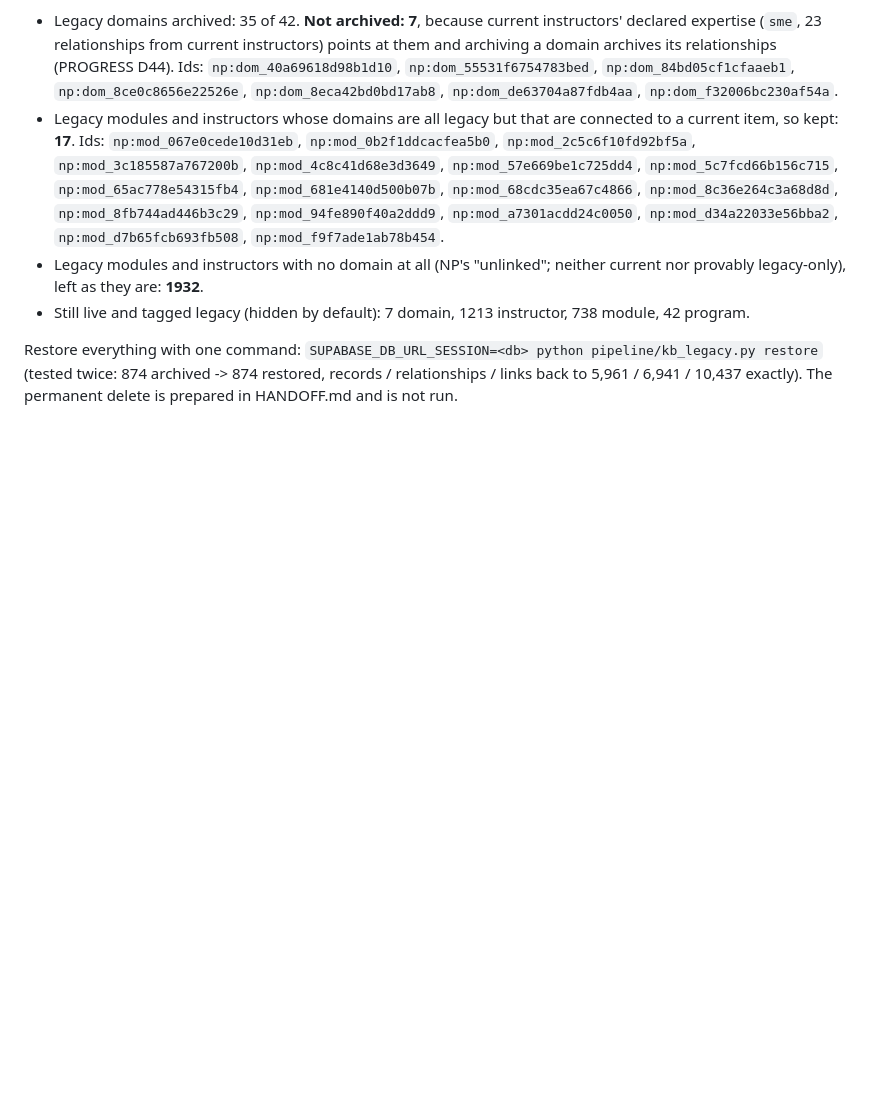
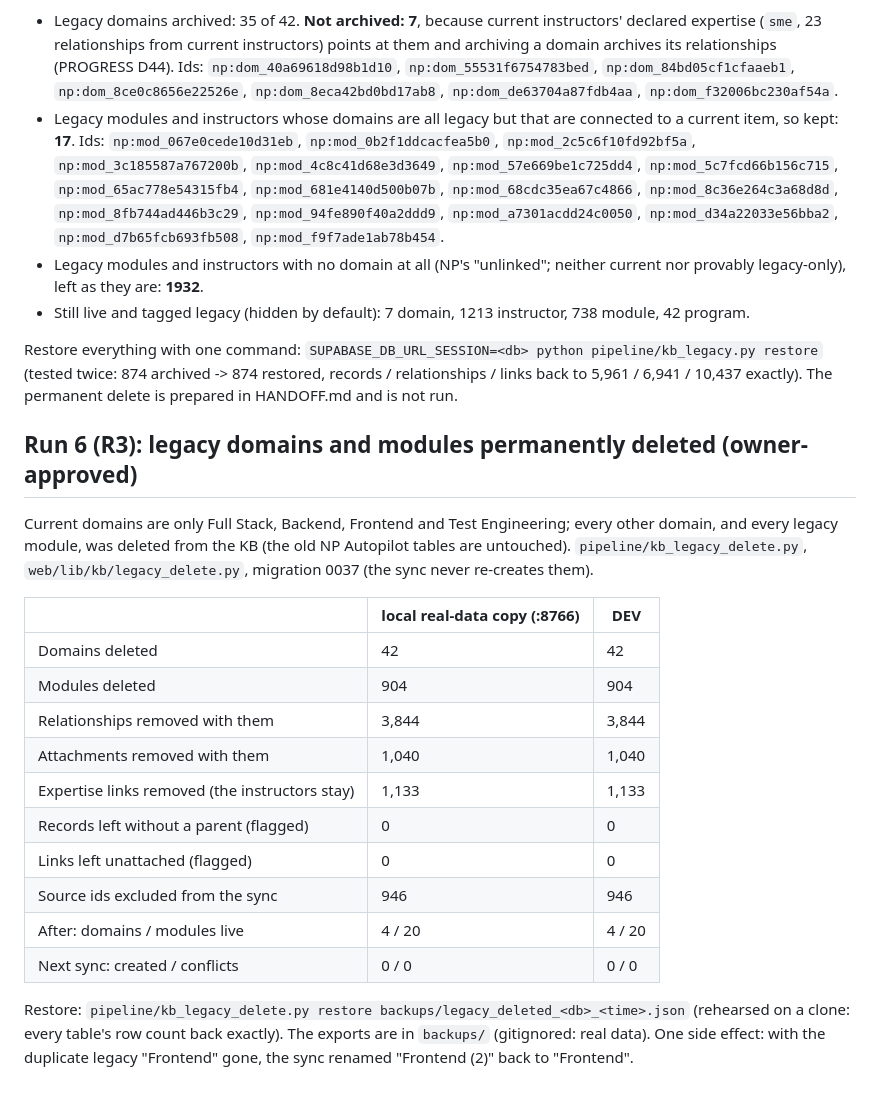
Before and after one commit to ANI-IN/np-autopilot, a Markdown page: docs/PARITY_REPORT.md, the part around the change. Drawn GitHub-style; blank space fills up the shorter version.

Commit message:
D3 GO_LIVE.md (timed on dev, rollback per step, point of no return) and the R3 counts in PARITY_REPORT
Co-Authored-By: Claude Opus 5.5 <noreply@anthropic.com>

```diff
--- a/docs/PARITY_REPORT.md
+++ b/docs/PARITY_REPORT.md
@@ -88,3 +88,28 @@ Archived (kb.legacy_archive): **874** records: 35 legacy domain, 673 legacy inst
 - Still live and tagged legacy (hidden by default): 7 domain, 1213 instructor, 738 module, 42 program.
 
 Restore everything with one command: `SUPABASE_DB_URL_SESSION=<db> python pipeline/kb_legacy.py restore` (tested twice: 874 archived -> 874 restored, records / relationships / links back to 5,961 / 6,941 / 10,437 exactly). The permanent delete is prepared in HANDOFF.md and is not run.
+
+## Run 6 (R3): legacy domains and modules permanently deleted (owner-approved)
+
+Current domains are only Full Stack, Backend, Frontend and Test Engineering;
+every other domain, and every legacy module, was deleted from the KB (the
+old NP Autopilot tables are untouched). `pipeline/kb_legacy_delete.py`,
+`web/lib/kb/legacy_delete.py`, migration 0037 (the sync never re-creates them).
+
+| | local real-data copy (:8766) | DEV |
+|---|---|---|
+| Domains deleted | 42 | 42 |
+| Modules deleted | 904 | 904 |
+| Relationships removed with them | 3,844 | 3,844 |
+| Attachments removed with them | 1,040 | 1,040 |
+| Expertise links removed (the instructors stay) | 1,133 | 1,133 |
+| Records left without a parent (flagged) | 0 | 0 |
+| Links left unattached (flagged) | 0 | 0 |
+| Source ids excluded from the sync | 946 | 946 |
+| After: domains / modules live | 4 / 20 | 4 / 20 |
+| Next sync: created / conflicts | 0 / 0 | 0 / 0 |
+
+Restore: `pipeline/kb_legacy_delete.py restore backups/legacy_deleted_<db>_<time>.json`
+(rehearsed on a clone: every table's row count back exactly). The exports are in
+`backups/` (gitignored: real data). One side effect: with the duplicate legacy
+"Frontend" gone, the sync renamed "Frontend (2)" back to "Frontend".
```
Also changed, not shown: docs/GO_LIVE.md (added, +79 -0 lines).
